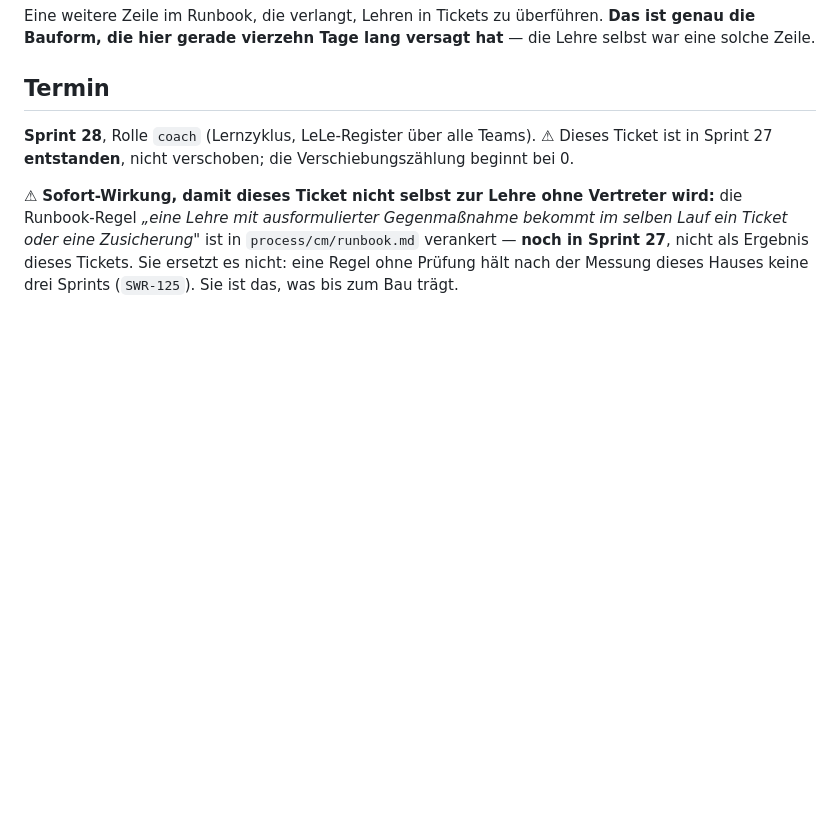
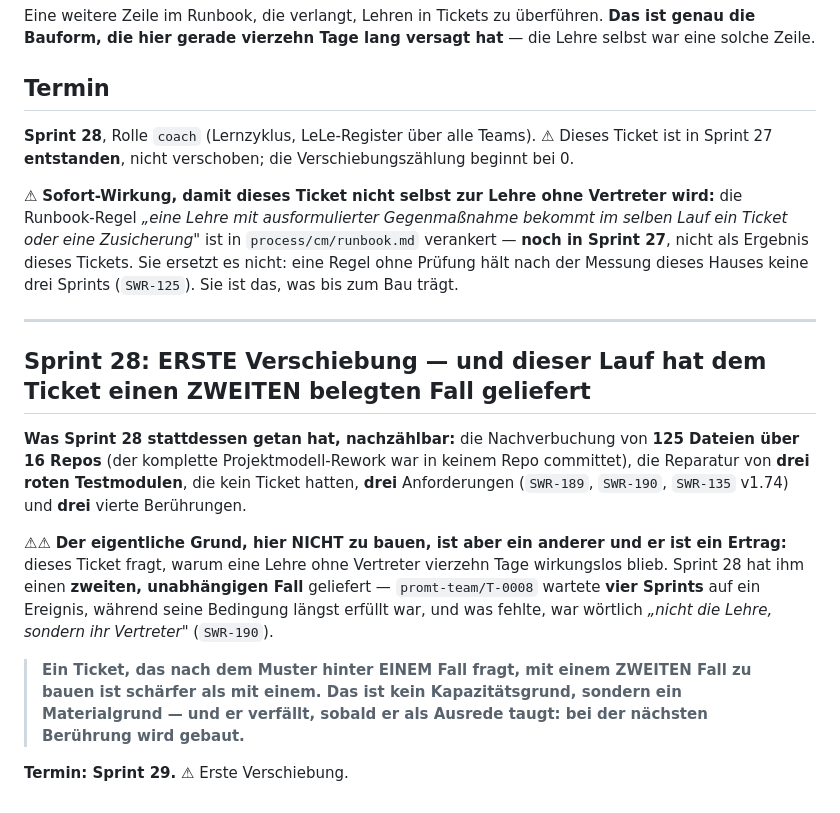
Before and after one commit to DiOflOrds/platform, a Markdown page: tickets/T-0034.md, the part around one of its changes. GitHub-like rendering; blank space fills up the shorter version.

```diff
--- a/tickets/T-0034.md
+++ b/tickets/T-0034.md
@@ -100,3 +100,26 @@ Ticket oder eine Zusicherung"* ist in `process/cm/runbook.md` verankert — **no
 Sprint 27**, nicht als Ergebnis dieses Tickets. Sie ersetzt es nicht: eine Regel ohne
 Prüfung hält nach der Messung dieses Hauses keine drei Sprints (`SWR-125`). Sie ist das,
 was bis zum Bau trägt.
+
+---
+
+## Sprint 28: ERSTE Verschiebung — und dieser Lauf hat dem Ticket einen ZWEITEN belegten Fall geliefert
+
+**Was Sprint 28 stattdessen getan hat, nachzählbar:** die Nachverbuchung von **125 Dateien
+über 16 Repos** (der komplette Projektmodell-Rework war in keinem Repo committet), die
+Reparatur von **drei roten Testmodulen**, die kein Ticket hatten, **drei** Anforderungen
+(`SWR-189`, `SWR-190`, `SWR-135` v1.74) und **drei** vierte Berührungen.
+
+⚠⚠ **Der eigentliche Grund, hier NICHT zu bauen, ist aber ein anderer und er ist ein
+Ertrag:** dieses Ticket fragt, warum eine Lehre ohne Vertreter vierzehn Tage wirkungslos
+blieb. Sprint 28 hat ihm einen **zweiten, unabhängigen Fall** geliefert —
+`promt-team/T-0008` wartete **vier Sprints** auf ein Ereignis, während seine Bedingung
+längst erfüllt war, und was fehlte, war wörtlich *„nicht die Lehre, sondern ihr
+Vertreter"* (`SWR-190`).
+
+> **Ein Ticket, das nach dem Muster hinter EINEM Fall fragt, mit einem ZWEITEN Fall zu
+> bauen ist schärfer als mit einem. Das ist kein Kapazitätsgrund, sondern ein
+> Materialgrund — und er verfällt, sobald er als Ausrede taugt: bei der nächsten
+> Berührung wird gebaut.**
+
+**Termin: Sprint 29.** ⚠ Erste Verschiebung.
```
Also changed, not shown: other parts of tickets/T-0034.md (+2 -2 lines), tickets/T-0030.md (+21 -2 lines), tickets/T-0036.md (+19 -2 lines).
